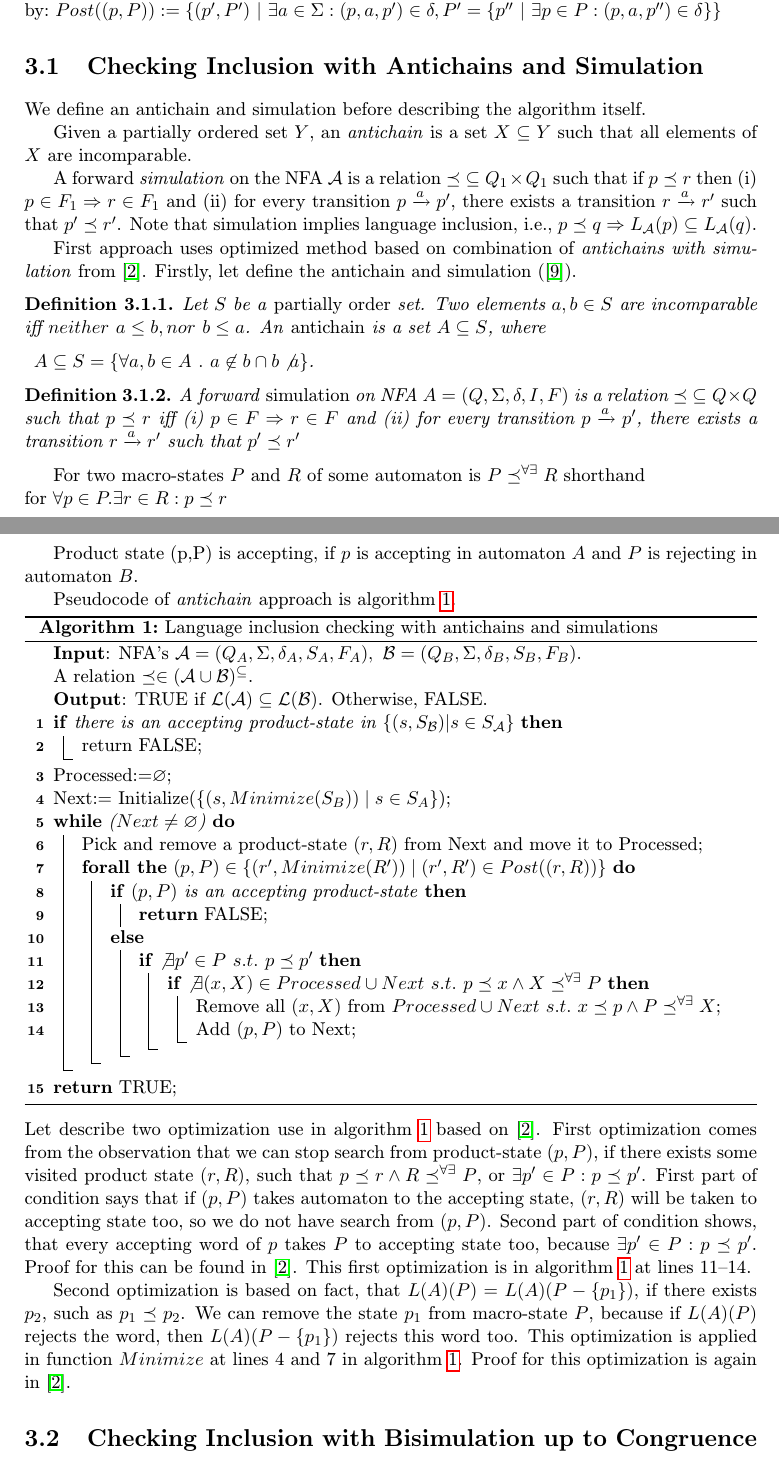
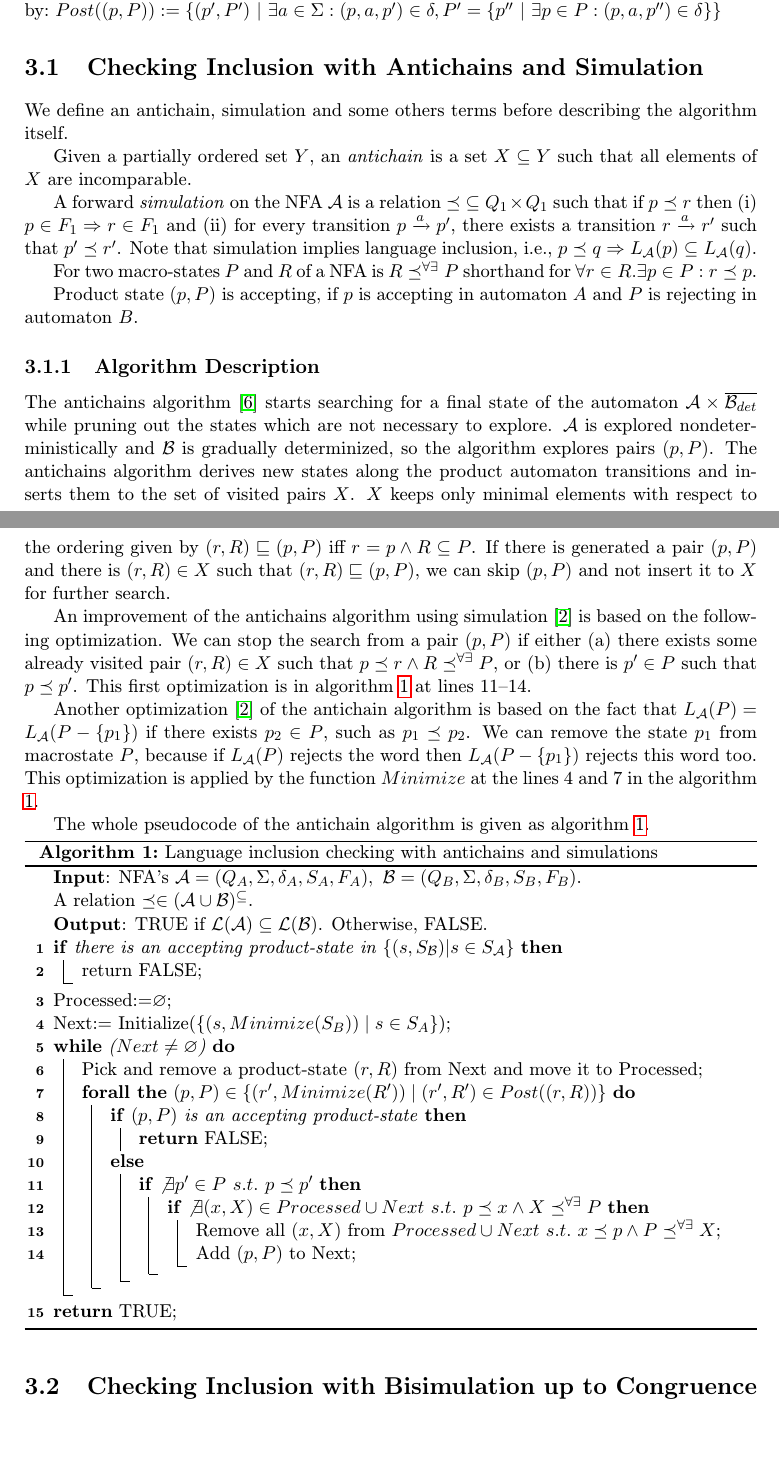
Before and after one commit to martinhruska/BT, a LaTeX thesis (zprava/tex/projekt.tex, which reads zprava/tex/obsah.tex): two parts of pages 13 and 14 of 25, joined at a grey line, cut so that both start at the same text, the shorter picture padded with empty space. The pictures show the PDF file zprava/tex/projekt.pdf that the author committed with the source.

Commit message:
antichain algorithm

```diff
--- a/zprava/tex/obsah.tex
+++ b/zprava/tex/obsah.tex
@@ -453,7 +453,7 @@ We define post-image of the product state $(p,P)$ of a NFA $A\times B$ by:\
 $Post((p,P)):=\{(p',P')\ |\ \exists a \in \Sigma: (p,a,p')\in \delta, P'=\{p''\ |\ \exists p \in P:(p,a,p'')\in \delta\}\}$
 
 \section{Checking Inclusion with Antichains and Simulation}
-We define an antichain and simulation before describing the algorithm itself.
+We define an antichain, simulation and some others terms before describing the algorithm itself.
 
 Given a partially ordered set $Y$, an \emph {antichain} is a set $X \subseteq Y$ such that all elements of $X$ are incomparable.
 
@@ -464,30 +464,35 @@ $r\xrightarrow{a}r'$ such that $p' \preceq r'$. Note that simulation implies lan
 \subseteq L_\mathcal{A}(q)$.
 
 
-First approach uses optimized method based on combination of \emph{antichains with simulation} from \cite{tacas10}.
-Firstly, let define the antichain and simulation (\cite{simulations}).
-\begin{definition}
-\label{defAntichains}
-	Let $S$ be a \emph{partially order} set. Two elements $a,b\in S$ are incomparable iff $neither\ a \leq b, nor\ b \leq a$.
-	An \emph{antichain} is a set $A \subseteq S$, where
-	\begin{description}
-		\item $A \subseteq S =\{\forall a,b \in A\ .\ a\not\in b \cap b \not a\}$.
-	\end{description}
-\end{definition}
-\begin{definition}
-\label{defSimulation}
-		A forward \emph{simulation} on NFA $A=(Q,\Sigma,\delta,I,F)$ is a relation $\preceq\  \subseteq Q \times Q$ such that $p \preceq r$ iff (i) $p \in F
-		\Rightarrow r \in F$ and (ii) for every transition $p \xrightarrow{a} p'$, there exists a transition $r \xrightarrow{a} r'$ such that $p' \preceq r'$
-\end{definition}
-
 %Let denote $A^{\subseteq}$ as the set of relations over automaton $A$ that imply inclusion,\\ so if $\preceq \in A^{\subseteq}$,
 %then $p\preceq r \Rightarrow L(A)(p) \subseteq L(A)(r)$.
 %
-For two macro-states $P$ and $R$ of some automaton is $P\preceq^{\forall\exists}R$ shorthand\\ for $\forall p\in P.\exists r \in R: p \preceq r$
+For two macro-states $P$ and $R$ of a NFA is $R\preceq^{\forall\exists}P$ shorthand for $\forall r\in R.\exists p \in P: r \preceq p$.
 
-Product state (p,P) is accepting, if $p$ is accepting in automaton $A$ and $P$ is rejecting in automaton $B$.
+Product state $(p,P)$ is accepting, if $p$ is accepting in automaton $A$ and $P$ is rejecting in automaton $B$.
 
-Pseudocode of \emph{antichain} approach is algorithm \ref{algAntichain}.
+\subsection{Antichain Algorithm Description}
+The antichains algorithm \cite{cav06} starts searching for a final state of the automaton $\mathcal{A}\times \overline{\mathcal{B}_{det}}$ while
+pruning out the states which are not necessary to explore. $\mathcal{A}$ is explored nondeterministically and $\mathcal{B}$
+is gradually determinized, so the algorithm explores pairs $(p,P)$.
+The antichains algorithm derives new states along the product automaton transitions and inserts them to the set of visited pairs $X$.
+$X$ keeps only minimal elements with respect to the ordering given by $(r,R)\sqsubseteq (p,P)$ iff $r=p \wedge R \subseteq P$.
+If there is generated a pair $(p,P)$ and there is
+$(r,R)\in X$ such that $(r,R) \sqsubseteq (p,P)$, we can skip $(p,P)$ and not insert it to $X$ for further search.
+
+An improvement of the antichains algorithm using simulation \cite{tacas10} is based on the following optimization.
+We can stop the search from a pair $(p,P)$ if either (a) there exists some already visited pair $(r,R) \in X$
+such that $p\preceq r \wedge R\preceq^{\forall\exists}P$,
+or (b) there is $p' \in P$ such that $p \preceq p'$. This first
+optimization is in algorithm \ref{algAntichain} at lines 11--14.
+
+Another optimization \cite{tacas10} of the antichain algorithm is based on the fact
+that $L_\mathcal{A}(P)=L_\mathcal{A}(P-\{p_1\})$ if there exists $p_2 \in P$, such as $p_1 \preceq p_2$. We can remove the state $p_1$
+from macrostate $P$, because if $L_\mathcal{A}(P)$ rejects the word
+then $L_\mathcal{A}(P-\{p_1\})$ rejects this word too. This optimization is applied by the function $Minimize$ at
+the lines 4 and 7 in the algorithm \ref{algAntichain}.
+
+The whole pseudocode of the antichain algorithm is given as algorithm \ref{algAntichain}.
 
 \begin{algorithm}[H]
 	\label{algAntichain}
@@ -533,5 +538,5 @@ optimization is in algorithm \ref{algAntichain} at lines 11--14.
 Second optimization is based on fact, that $L(A)(P)=L(A)(P-\{p_1\})$, if there exists $p_2$, such as $p_1 \preceq p_2$. We can remove the state $p_1$
 from macro-state $P$, because if $L(A)(P)$ rejects the word, then $L(A)(P-\{p_1\})$ rejects this word too. This optimization is applied in function $Minimize$ at
 lines 4 and 7 in algorithm \ref{algAntichain}. Proof for this optimization is again in \cite{tacas10}.
-
+\end{comment}
 \section{Checking Inclusion with Bisimulation up to Congruence}
@@ -541 +542,0 @@ lines 4 and 7 in algorithm \ref{algAntichain}. Proof for this optimization is ag
-	So $X \cup Y= Y$,
@@ -543,7 +546,7 @@ lines 4 and 7 in algorithm \ref{algAntichain}. Proof for this optimization is ag
+\Leftrightarrow L_\mathcal{A}\subseteq L_\mathcal{B}$.
 
 	Before introduction of the algorithm itself, we will define \emph{congruence} relation.
-	\begin{definition}
-		Let $X$ be a set with n-ary operation $O$ over $X$. \emph{Congruence} is an equivalence relation $R$,
+	Let $X$ be a set with n-ary operation $O$ over $X$. \emph{Congruence} is an equivalence relation $R$,
 	which follows this condition $\forall a_1,\ldots,a_n,b_1,\ldots,b_n\in X$:
 		\begin{description}
 			\item $a_1 \sim_{R} b_1,\ldots,a_n \sim_{R} b_n \Rightarrow O_n(a_1,\ldots,a_n) \sim_{R} O_n(b_1,\ldots,b_n)$,
```
Also changed, not shown: zprava/tex/projekt.bbl, zprava/tex/projekt.pdf, zprava/tex/obsah.tex (11 more changed lines), 4 other files.
